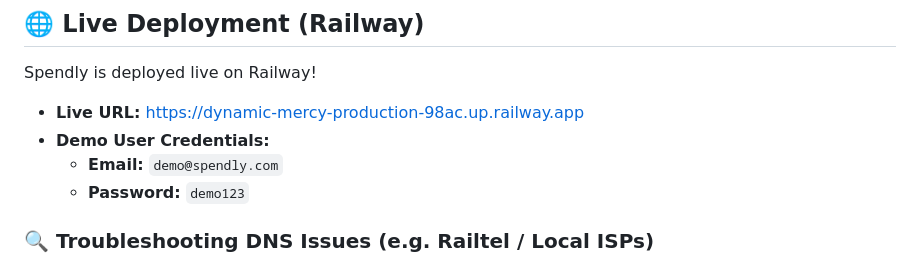
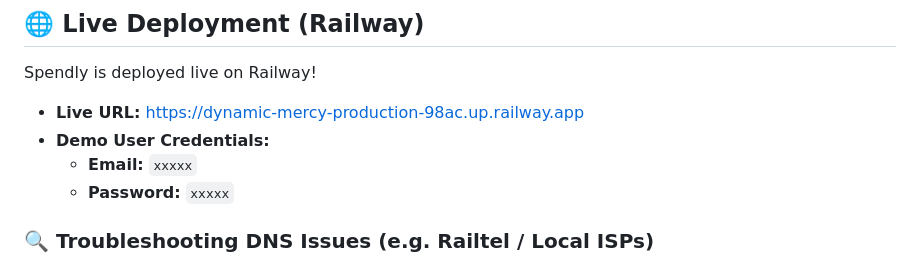
Before and after one commit to PK-SANGAMESWAR/Spendly-An-app-made-with-AI, a Markdown page: README.md, the part around the change. Rendered like a GitHub page.

Commit message:
Change demo user credentials to placeholders
Updated demo user credentials in README.

```diff
--- a/README.md
+++ b/README.md
@@ -119,8 +119,8 @@ Spendly is deployed live on Railway!
 
 - **Live URL:** [https://dynamic-mercy-production-98ac.up.railway.app](https://dynamic-mercy-production-98ac.up.railway.app)
 - **Demo User Credentials:**
-  - **Email:** `demo@spendly.com`
-  - **Password:** `demo123`
+  - **Email:** `xxxxx`
+  - **Password:** `xxxxx`
 
 ### 🔍 Troubleshooting DNS Issues (e.g. Railtel / Local ISPs)
 
```
